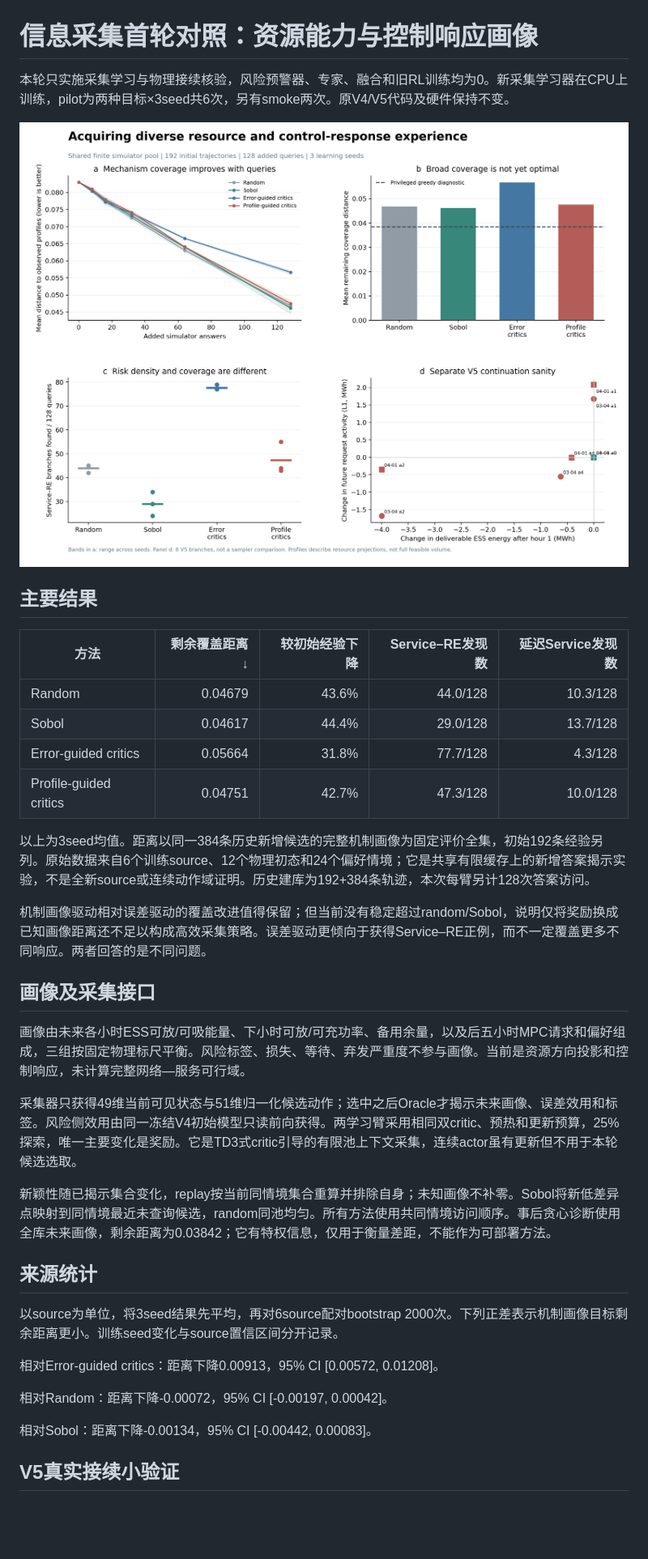
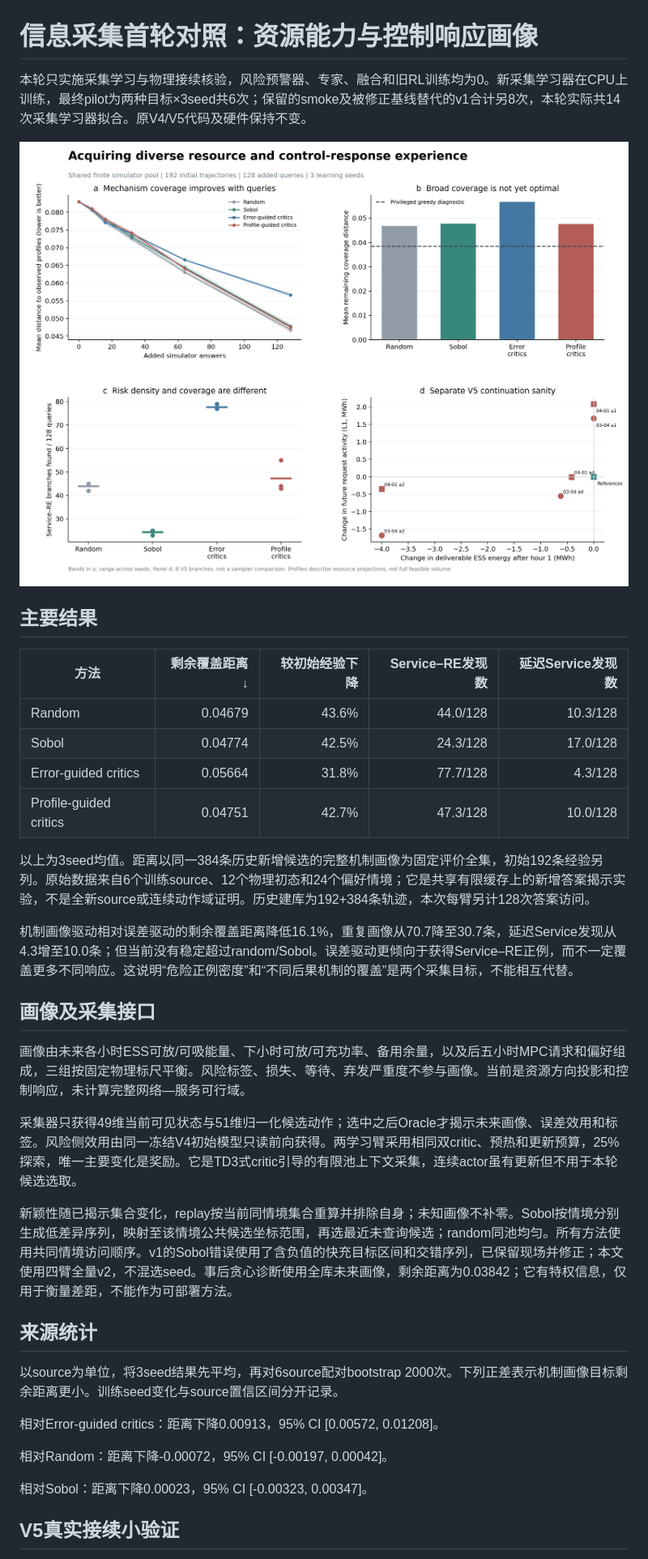
Before and after one commit to lpj-buaa/TARP-MPC, a Markdown page: docs/information_acquisition_2026-11-02/results.md, the part around one of its changes. Shown at 81% size. GitHub-like rendering; pictures changed too: docs/information_acquisition_2026-11-02/comparison.png; blank space fills up the shorter version.

```diff
--- a/docs/information_acquisition_2026-11-02/results.md
+++ b/docs/information_acquisition_2026-11-02/results.md
@@ -1,6 +1,6 @@
 # 信息采集首轮对照：资源能力与控制响应画像
 
-本轮只实施采集学习与物理接续核验，风险预警器、专家、融合和旧RL训练均为0。新采集学习器在CPU上训练，pilot为两种目标×3seed共6次，另有smoke两次。原V4/V5代码及硬件保持不变。
+本轮只实施采集学习与物理接续核验，风险预警器、专家、融合和旧RL训练均为0。新采集学习器在CPU上训练，最终pilot为两种目标×3seed共6次；保留的smoke及被修正基线替代的v1合计另8次，本轮实际共14次采集学习器拟合。原V4/V5代码及硬件保持不变。
 
 ![四联结果图](comparison.png)
 
@@ -9,14 +9,14 @@
 | 方法 | 剩余覆盖距离↓ | 较初始经验下降 | Service–RE发现数 | 延迟Service发现数 |
 |---|---:|---:|---:|---:|
 | Random | 0.04679 | 43.6% | 44.0/128 | 10.3/128 |
-| Sobol | 0.04617 | 44.4% | 29.0/128 | 13.7/128 |
+| Sobol | 0.04774 | 42.5% | 24.3/128 | 17.0/128 |
 | Error-guided critics | 0.05664 | 31.8% | 77.7/128 | 4.3/128 |
 | Profile-guided critics | 0.04751 | 42.7% | 47.3/128 | 10.0/128 |
 
 
 以上为3seed均值。距离以同一384条历史新增候选的完整机制画像为固定评价全集，初始192条经验另列。原始数据来自6个训练source、12个物理初态和24个偏好情境；它是共享有限缓存上的新增答案揭示实验，不是全新source或连续动作域证明。历史建库为192+384条轨迹，本次每臂另计128次答案访问。
 
-机制画像驱动相对误差驱动的覆盖改进值得保留；但当前没有稳定超过random/Sobol，说明仅将奖励换成已知画像距离还不足以构成高效采集策略。误差驱动更倾向于获得Service–RE正例，而不一定覆盖更多不同响应。两者回答的是不同问题。
+机制画像驱动相对误差驱动的剩余覆盖距离降低16.1%，重复画像从70.7降至30.7条，延迟Service发现从4.3增至10.0条；但当前没有稳定超过random/Sobol。误差驱动更倾向于获得Service–RE正例，而不一定覆盖更多不同响应。这说明“危险正例密度”和“不同后果机制的覆盖”是两个采集目标，不能相互代替。
 
 ## 画像及采集接口
 
@@ -24,7 +24,7 @@
 
 采集器只获得49维当前可见状态与51维归一化候选动作；选中之后Oracle才揭示未来画像、误差效用和标签。风险侧效用由同一冻结V4初始模型只读前向获得。两学习臂采用相同双critic、预热和更新预算，25%探索，唯一主要变化是奖励。它是TD3式critic引导的有限池上下文采集，连续actor虽有更新但不用于本轮候选选取。
 
-新颖性随已揭示集合变化，replay按当前同情境集合重算并排除自身；未知画像不补零。Sobol将新低差异点映射到同情境最近未查询候选，random同池均匀。所有方法使用共同情境访问顺序。事后贪心诊断使用全库未来画像，剩余距离为0.03842；它有特权信息，仅用于衡量差距，不能作为可部署方法。
+新颖性随已揭示集合变化，replay按当前同情境集合重算并排除自身；未知画像不补零。Sobol按情境分别生成低差异序列，映射至该情境公共候选坐标范围，再选最近未查询候选；random同池均匀。所有方法使用共同情境访问顺序。v1的Sobol错误使用了含负值的快充目标区间和交错序列，已保留现场并修正；本文使用四臂全量v2，不混选seed。事后贪心诊断使用全库未来画像，剩余距离为0.03842；它有特权信息，仅用于衡量差距，不能作为可部署方法。
 
 ## 来源统计
 
@@ -34,7 +34,7 @@
 
 相对Random：距离下降-0.00072，95% CI [-0.00197, 0.00042]。
 
-相对Sobol：距离下降-0.00134，95% CI [-0.00442, 0.00083]。
+相对Sobol：距离下降0.00023，95% CI [-0.00323, 0.00347]。
 
 ## V5真实接续小验证
 
```
Also changed, not shown: other parts of docs/information_acquisition_2026-11-02/results.md (+16 -4 lines), README.md (+33 -22 lines), docs/information_acquisition_2026-11-02/opportunity.png (added), 10 other files.
